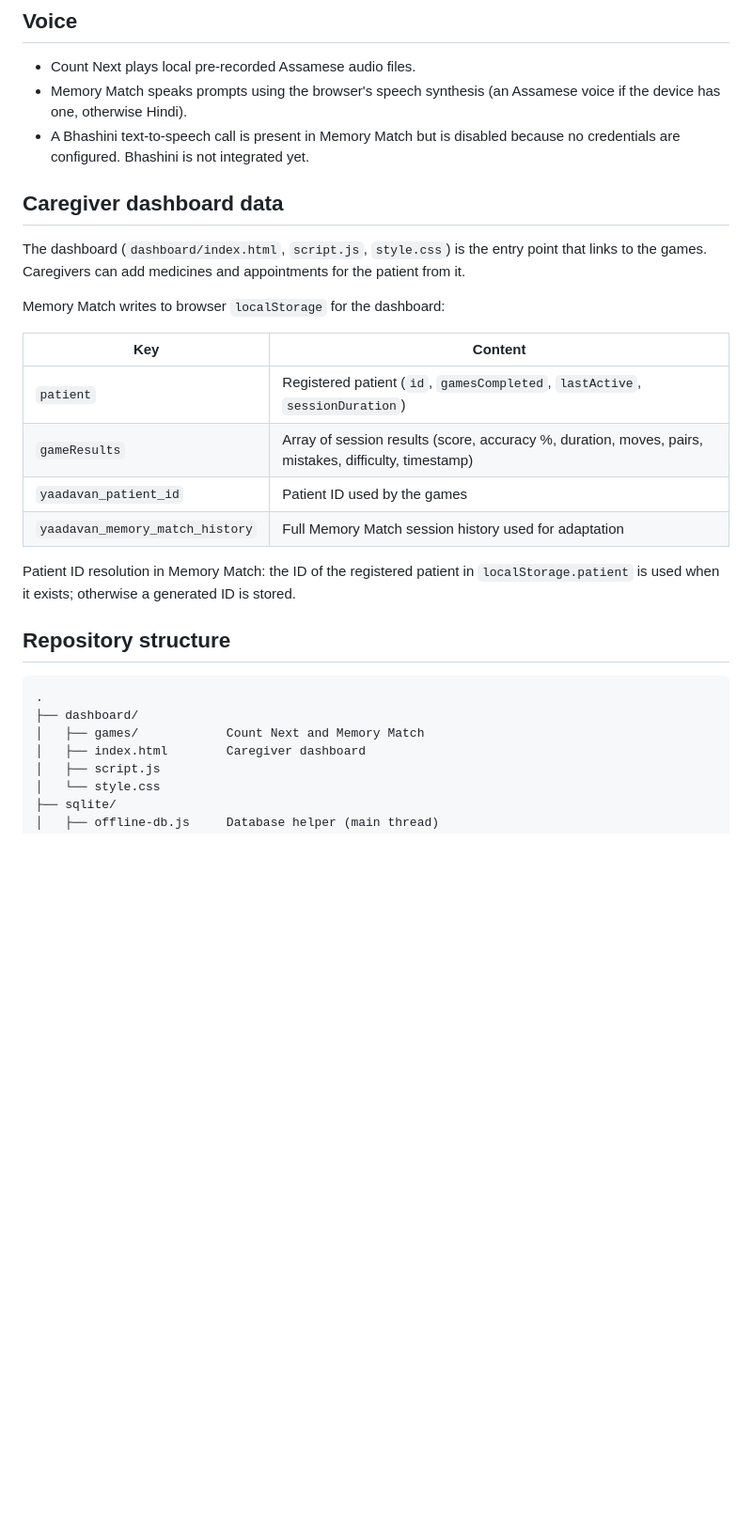
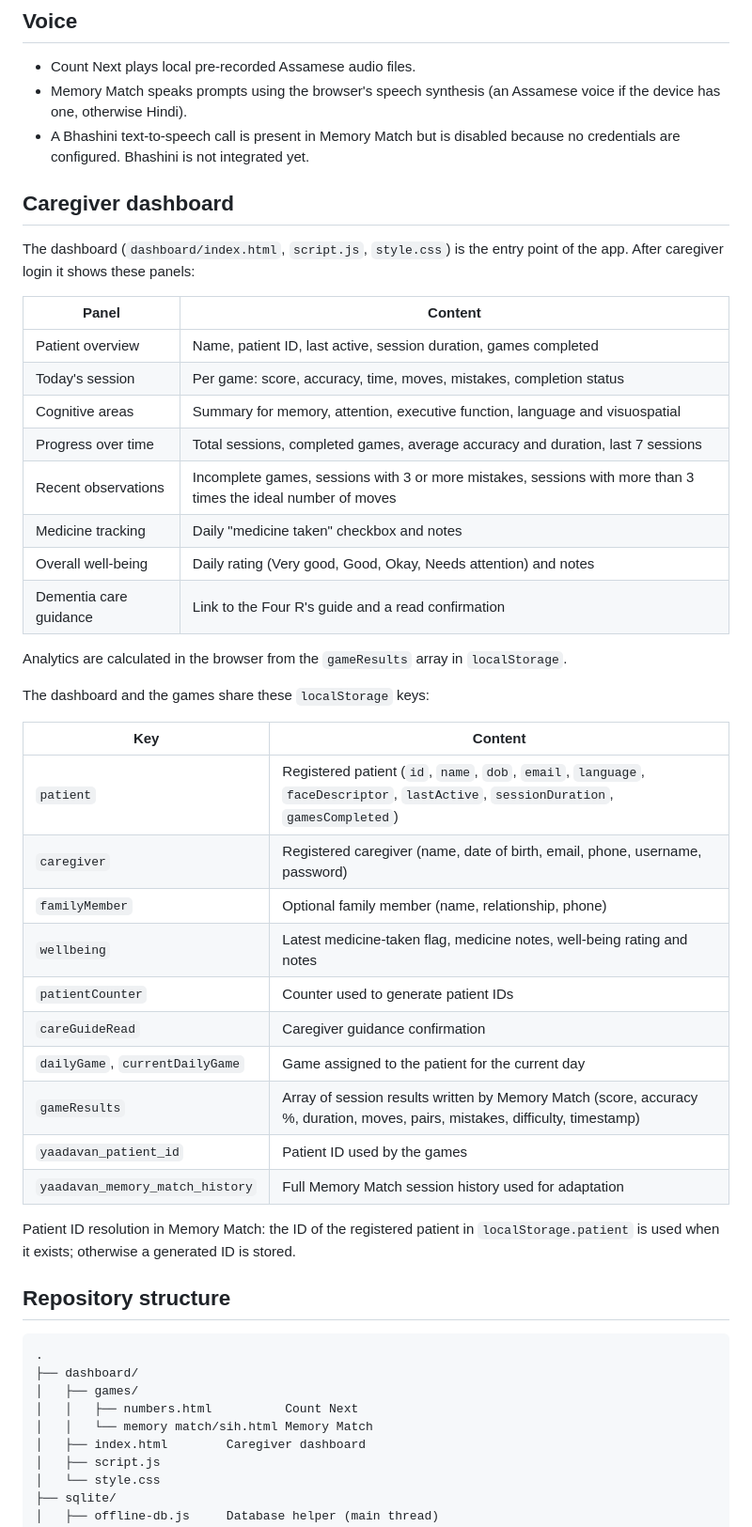
Before and after one commit to grismithap04/Yaadvaan, a Markdown page: README.md, the part around one of its changes. Shown at 94% size. Drawn GitHub-style; blank space fills up the shorter version.

````diff
--- a/README.md
+++ b/README.md
@@ -166,17 +205,35 @@ No cloud backend is implemented yet, so results are not synced anywhere.
 - Count Next plays local pre-recorded Assamese audio files.
 - Memory Match speaks prompts using the browser's speech synthesis (an Assamese voice if the device has one, otherwise Hindi).
 - A Bhashini text-to-speech call is present in Memory Match but is disabled because no credentials are configured. Bhashini is not integrated yet.
+## Caregiver dashboard
 
-## Caregiver dashboard data
+The dashboard (`dashboard/index.html`, `script.js`, `style.css`) is the entry point of the app. After caregiver login it shows these panels:
 
-The dashboard (`dashboard/index.html`, `script.js`, `style.css`) is the entry point that links to the games. Caregivers can add medicines and appointments for the patient from it.
+| Panel | Content |
+|---|---|
+| Patient overview | Name, patient ID, last active, session duration, games completed |
+| Today's session | Per game: score, accuracy, time, moves, mistakes, completion status |
+| Cognitive areas | Summary for memory, attention, executive function, language and visuospatial |
+| Progress over time | Total sessions, completed games, average accuracy and duration, last 7 sessions |
+| Recent observations | Incomplete games, sessions with 3 or more mistakes, sessions with more than 3 times the ideal number of moves |
+| Medicine tracking | Daily "medicine taken" checkbox and notes |
+| Overall well-being | Daily rating (Very good, Good, Okay, Needs attention) and notes |
+| Dementia care guidance | Link to the Four R's guide and a read confirmation |
 
-Memory Match writes to browser `localStorage` for the dashboard:
+Analytics are calculated in the browser from the `gameResults` array in `localStorage`.
+
+The dashboard and the games share these `localStorage` keys:
 
 | Key | Content |
 |---|---|
-| `patient` | Registered patient (`id`, `gamesCompleted`, `lastActive`, `sessionDuration`) |
-| `gameResults` | Array of session results (score, accuracy %, duration, moves, pairs, mistakes, difficulty, timestamp) |
+| `patient` | Registered patient (`id`, `name`, `dob`, `email`, `language`, `faceDescriptor`, `lastActive`, `sessionDuration`, `gamesCompleted`) |
+| `caregiver` | Registered caregiver (name, date of birth, email, phone, username, password) |
+| `familyMember` | Optional family member (name, relationship, phone) |
+| `wellbeing` | Latest medicine-taken flag, medicine notes, well-being rating and notes |
+| `patientCounter` | Counter used to generate patient IDs |
+| `careGuideRead` | Caregiver guidance confirmation |
+| `dailyGame`, `currentDailyGame` | Game assigned to the patient for the current day |
+| `gameResults` | Array of session results written by Memory Match (score, accuracy %, duration, moves, pairs, mistakes, difficulty, timestamp) |
 | `yaadavan_patient_id` | Patient ID used by the games |
 | `yaadavan_memory_match_history` | Full Memory Match session history used for adaptation |
 
@@ -187,7 +244,9 @@ Patient ID resolution in Memory Match: the ID of the registered patient in `loca
 ```
 .
 ├── dashboard/
-│   ├── games/            Count Next and Memory Match
+│   ├── games/
+│   │   ├── numbers.html          Count Next
+│   │   └── memory match/sih.html Memory Match
 │   ├── index.html        Caregiver dashboard
 │   ├── script.js
 │   └── style.css
````
Also changed, not shown: other parts of README.md (+59 -21 lines).
